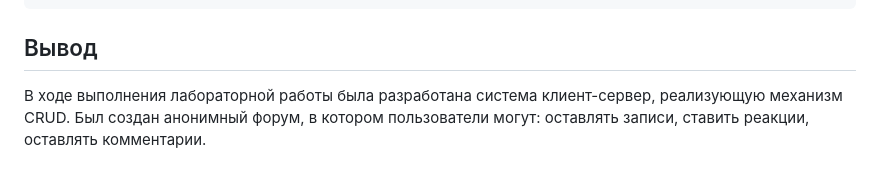
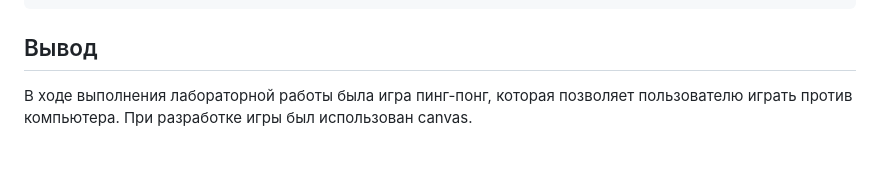
Before and after one commit to evgeniimarkovskii2003/ping-pong, a Markdown page: README.md, the part around the change. Drawn GitHub-style.

````diff
--- a/README.md
+++ b/README.md
@@ -83,4 +83,4 @@ function Rules(){
 }
 ```
 ## Вывод
-В ходе выполнения лабораторной работы была разработана система клиент-сервер, реализующую механизм CRUD. Был создан анонимный форум, в котором пользователи могут: оставлять записи, ставить реакции, оставлять комментарии.
+В ходе выполнения лабораторной работы была игра пинг-понг, которая позволяет пользователю играть против компьютера. При разработке игры был использован canvas.
````
